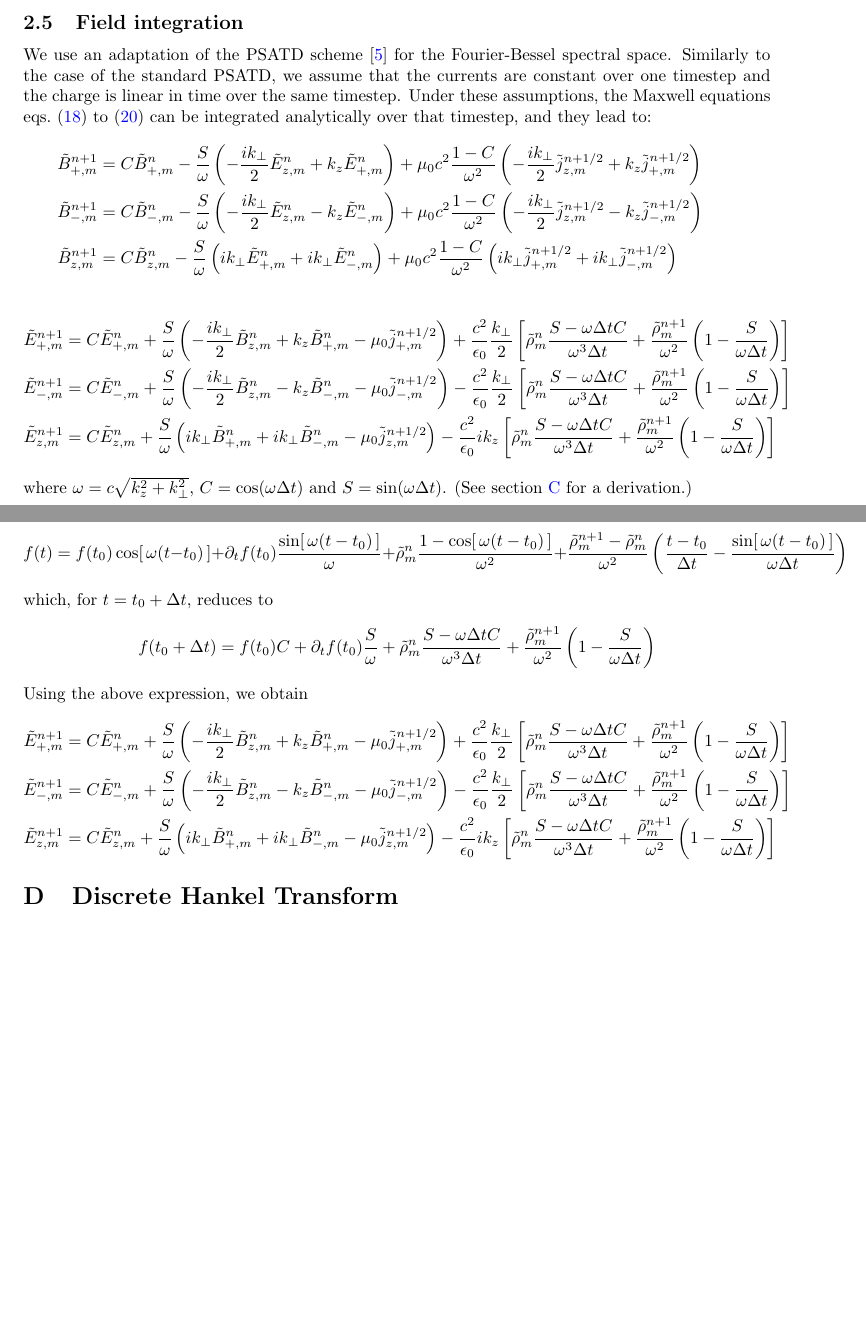
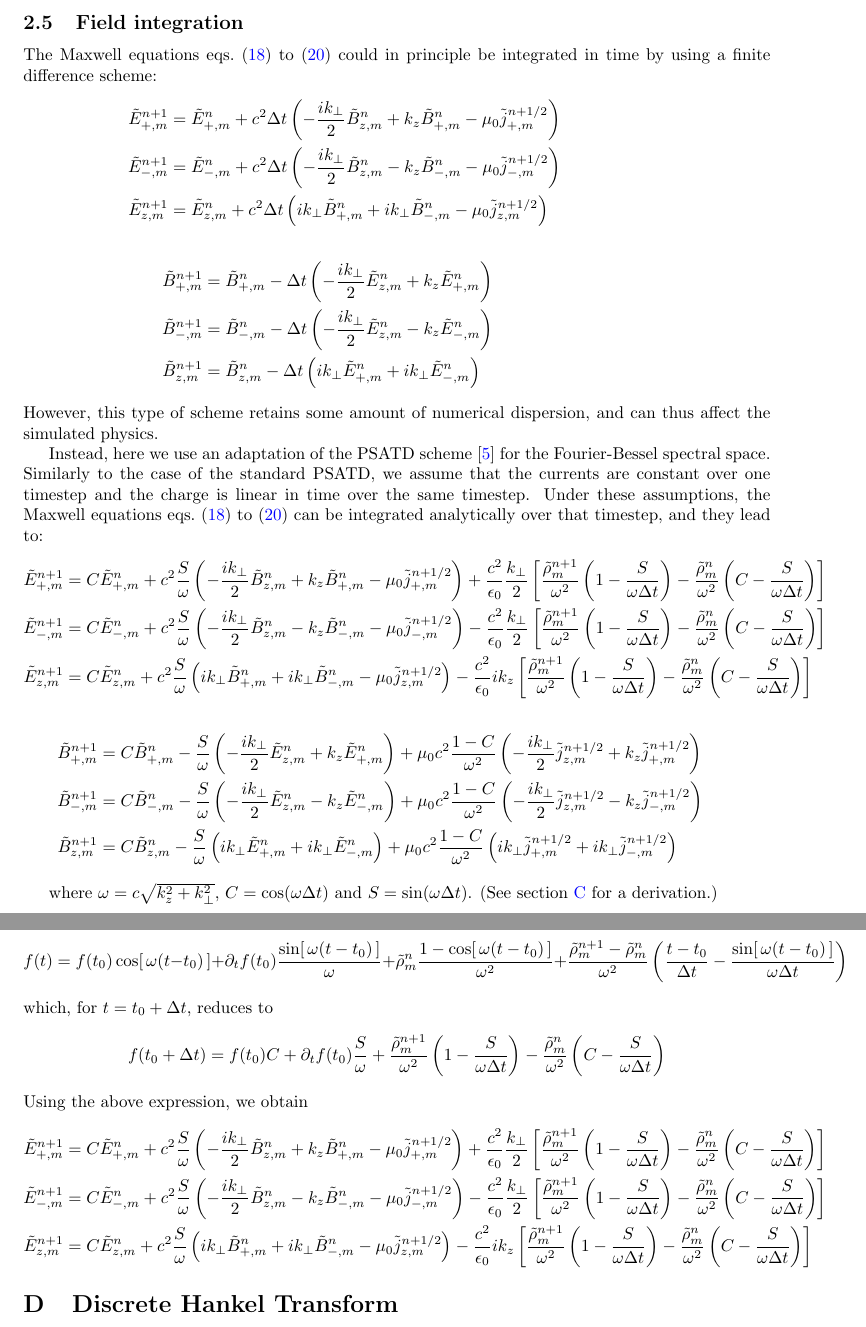
Before and after one commit to fbpic/fbpic, a LaTeX document (docs/article/Spectral_circ.tex, which reads docs/article/appendix.tex): two parts of pages 8 and 12 of 13, joined at a grey line, cut so that both start at the same text, the shorter picture padded with empty space. Compiled offline with pdfLaTeX.

Commit message:
Corrected a few bugs, now works for the propagation of a focused beam.

```diff
--- a/docs/article/Spectral_circ.tex
+++ b/docs/article/Spectral_circ.tex
@@ -438,12 +438,60 @@ correction at the end of the current deposition, at each timestep.
 \subsection{Field integration}
 \label{sec:FieldIntegration}
 
-We use an adaptation of the PSATD scheme \cite{Haber} for the
+The Maxwell equations
+\cref{eq:CircMaxwellp,eq:CircMaxwellm,eq:CircMaxwellz} could in
+principle be integrated in time by using a finite difference scheme:
+\begin{align*}
+\tE{+}{n+1} = \; & \tE{+}{n} +
+c^2\Delta t\left(-\frac{ik_\perp }{2} \tB{z}{n} + k_z\tB{+}{n}
+- \mu_0 \tj{+}{n+1/2} \right) & \\
+\tE{-}{n+1} =\; & \tE{-}{n} +
+c^2\Delta t\left(- \frac{ik_\perp }{2} \tB{z}{n} - k_z\tB{-}{n}
+- \mu_0 \tj{-}{n+1/2} \right) &\\
+\tE{z}{n+1} =\; & \tE{z}{n} +
+c^2\Delta t\left(ik_\perp \tB{+}{n} + ik_\perp \tB{-}{n}
+- \mu_0 \tj{z}{n+1/2} \right)  &
+\end{align*}
+\begin{align*}
+\tB{+}{n+1} = \; & \tB{+}{n} -
+\Delta t\left(-\frac{ik_\perp }{2} \tE{z}{n} + k_z\tE{+}{n}
+\right) & \\
+\tB{-}{n+1} =\; & \tB{-}{n} -
+\Delta t\left(- \frac{ik_\perp }{2} \tE{z}{n} - k_z\tE{-}{n}
+\right) &\\
+\tB{z}{n+1} =\; & \tB{z}{n} -
+\Delta t\left(ik_\perp \tE{+}{n} + ik_\perp \tE{-}{n}
+\right) &
+\end{align*}
+However, this type of scheme retains some amount of numerical dispersion, and can
+thus affect the simulated physics.
+
+Instead, here we use an adaptation of the PSATD scheme \cite{Haber} for the
 Fourier-Bessel spectral space. Similarly to the case of the standard
 PSATD, we assume that the currents are constant over one timestep and
 the charge is linear in time over the same timestep. Under these
 assumptions, the Maxwell equations \cref{eq:CircMaxwellp,eq:CircMaxwellm,eq:CircMaxwellz} can be integrated
 analytically over that timestep, and they lead to:
+\begin{align*}
+\tE{+}{n+1} = \; & C \tE{+}{n} +
+c^2\frac{S}{\omega}\left(-\frac{ik_\perp }{2} \tB{z}{n} + k_z\tB{+}{n}
+- \mu_0 \tj{+}{n+1/2} \right) + \frac{c^2}{\epsilon_0}
+\frac{k_\perp}{2}\left[ \frac{\trho{n+1}}{\omega^2}\left(
+  1 - \frac{S}{\omega\Delta t}\right) -
+\frac{\trho{n}}{\omega^2}\left( C -\frac{S}{\omega\Delta t}\right)\right]  & \\
+\tE{-}{n+1} =\; & C \tE{-}{n} +
+c^2\frac{S}{\omega}\left(- \frac{ik_\perp }{2} \tB{z}{n} - k_z\tB{-}{n}
+- \mu_0 \tj{-}{n+1/2} \right) - \frac{c^2}{\epsilon_0}
+\frac{k_\perp}{2}\left[ \frac{\trho{n+1}}{\omega^2}\left(
+  1 - \frac{S}{\omega\Delta t}\right) - \frac{\trho{n}}{\omega^2}
+\left( C - \frac{S}{\omega\Delta t}\right)\right]  &\\
+\tE{z}{n+1} =\; & C \tE{z}{n} +
+c^2\frac{S}{\omega}\left(ik_\perp \tB{+}{n} + ik_\perp \tB{-}{n}
+- \mu_0 \tj{z}{n+1/2} \right) - \frac{c^2}{\epsilon_0}
+ik_z\left[ \frac{\trho{n+1}}{\omega^2}\left(
+  1 - \frac{S}{\omega\Delta t}\right) - \frac{\trho{n}}{\omega^2}
+\left( C - \frac{S}{\omega\Delta t}\right)\right]  &
+\end{align*}
 \begin{align*}
 \tB{+}{n+1} = \; & C \tB{+}{n} -
 \frac{S}{\omega}\left(-\frac{ik_\perp }{2} \tE{z}{n} + k_z\tE{+}{n}
@@ -459,26 +507,7 @@ analytically over that timestep, and they lead to:
   \tj{+}{n+1/2} + ik_\perp \tj{-}{n+1/2} \right)&
 \end{align*}
 
-\begin{align*}
-\tE{+}{n+1} = \; & C \tE{+}{n} +
-\frac{S}{\omega}\left(-\frac{ik_\perp }{2} \tB{z}{n} + k_z\tB{+}{n}
-- \mu_0 \tj{+}{n+1/2} \right) + \frac{c^2}{\epsilon_0}
-\frac{k_\perp}{2}\left[ \trho{n}\frac{S-\omega\Delta t
-  C}{\omega^3\Delta t} + \frac{\trho{n+1}}{\omega^2}\left(
-  1 - \frac{S}{\omega\Delta t}\right) \right]  & \\
-\tE{-}{n+1} =\; & C \tE{-}{n} +
-\frac{S}{\omega}\left(- \frac{ik_\perp }{2} \tB{z}{n} - k_z\tB{-}{n}
-- \mu_0 \tj{-}{n+1/2} \right) - \frac{c^2}{\epsilon_0}
-\frac{k_\perp}{2}\left[ \trho{n}\frac{S-\omega\Delta t
-  C}{\omega^3\Delta t} + \frac{\trho{n+1}}{\omega^2}\left(
-  1 - \frac{S}{\omega\Delta t}\right) \right]  &\\
-\tE{z}{n+1} =\; & C \tE{z}{n} +
-\frac{S}{\omega}\left(ik_\perp \tB{+}{n} + ik_\perp \tB{-}{n}
-- \mu_0 \tj{z}{n+1/2} \right) - \frac{c^2}{\epsilon_0}
-ik_z\left[ \trho{n}\frac{S-\omega\Delta t
-  C}{\omega^3\Delta t} + \frac{\trho{n+1}}{\omega^2}\left(
-  1 - \frac{S}{\omega\Delta t}\right) \right]  &
-\end{align*}
+
 where $\omega= c\sqrt{k_z^2 + k_\perp^2}$, $C = \cos(\omega \Delta t)$ and $S = \sin(\omega \Delta t) $. (See \cref{sec:PSTADderiv} for a derivation.)
 
 \newpage
--- a/docs/article/appendix.tex
+++ b/docs/article/appendix.tex
@@ -250,29 +250,29 @@ $ \partial_t^2 f + \omega^2 f = \trho{n} + (\trho{n+1}-\trho{n})(t-t_0)/\Delta t
 \right) \]
 which, for $t=t_0 +\Delta t$, reduces to
 \[ f(t_0 +\Delta t) = f(t_0) C + \partial_tf (t_0)
-\frac{S}{\omega} + \trho{n}\frac{S-\omega\Delta t
-  C}{\omega^3\Delta t} + \frac{\trho{n+1}}{\omega^2}\left(
-  1 - \frac{S}{\omega\Delta t}\right) \]
+\frac{S}{\omega}
++ \frac{\trho{n+1}}{\omega^2}\left( 1 - \frac{S}{\omega\Delta t}\right)
+- \frac{\trho{n}}{\omega^2}\left( C - \frac{S}{\omega\Delta t}\right) \]
 Using the above expression, we obtain
 \begin{align*}
 \tE{+}{n+1} = \; & C \tE{+}{n} +
-\frac{S}{\omega}\left(-\frac{ik_\perp }{2} \tB{z}{n} + k_z\tB{+}{n}
+c^2\frac{S}{\omega}\left(-\frac{ik_\perp }{2} \tB{z}{n} + k_z\tB{+}{n}
 - \mu_0 \tj{+}{n+1/2} \right) + \frac{c^2}{\epsilon_0}
-\frac{k_\perp}{2}\left[ \trho{n}\frac{S-\omega\Delta t
-  C}{\omega^3\Delta t} + \frac{\trho{n+1}}{\omega^2}\left(
-  1 - \frac{S}{\omega\Delta t}\right) \right]  & \\
+\frac{k_\perp}{2}\left[ \frac{\trho{n+1}}{\omega^2}\left(
+  1 - \frac{S}{\omega\Delta t}\right) -
+\frac{\trho{n}}{\omega^2}\left( C -\frac{S}{\omega\Delta t}\right)\right]  & \\
 \tE{-}{n+1} =\; & C \tE{-}{n} +
-\frac{S}{\omega}\left(- \frac{ik_\perp }{2} \tB{z}{n} - k_z\tB{-}{n}
+c^2\frac{S}{\omega}\left(- \frac{ik_\perp }{2} \tB{z}{n} - k_z\tB{-}{n}
 - \mu_0 \tj{-}{n+1/2} \right) - \frac{c^2}{\epsilon_0}
-\frac{k_\perp}{2}\left[ \trho{n}\frac{S-\omega\Delta t
-  C}{\omega^3\Delta t} + \frac{\trho{n+1}}{\omega^2}\left(
-  1 - \frac{S}{\omega\Delta t}\right) \right]  &\\
+\frac{k_\perp}{2}\left[ \frac{\trho{n+1}}{\omega^2}\left(
+  1 - \frac{S}{\omega\Delta t}\right) - \frac{\trho{n}}{\omega^2}
+\left( C - \frac{S}{\omega\Delta t}\right)\right]  &\\
 \tE{z}{n+1} =\; & C \tE{z}{n} +
-\frac{S}{\omega}\left(ik_\perp \tB{+}{n} + ik_\perp \tB{-}{n}
+c^2\frac{S}{\omega}\left(ik_\perp \tB{+}{n} + ik_\perp \tB{-}{n}
 - \mu_0 \tj{z}{n+1/2} \right) - \frac{c^2}{\epsilon_0}
-ik_z\left[ \trho{n}\frac{S-\omega\Delta t
-  C}{\omega^3\Delta t} + \frac{\trho{n+1}}{\omega^2}\left(
-  1 - \frac{S}{\omega\Delta t}\right) \right]  &
+ik_z\left[ \frac{\trho{n+1}}{\omega^2}\left(
+  1 - \frac{S}{\omega\Delta t}\right) - \frac{\trho{n}}{\omega^2}
+\left( C - \frac{S}{\omega\Delta t}\right)\right]  &
 \end{align*}
 
 \section{Discrete Hankel Transform}
```
Also changed, not shown: 1 other file.
